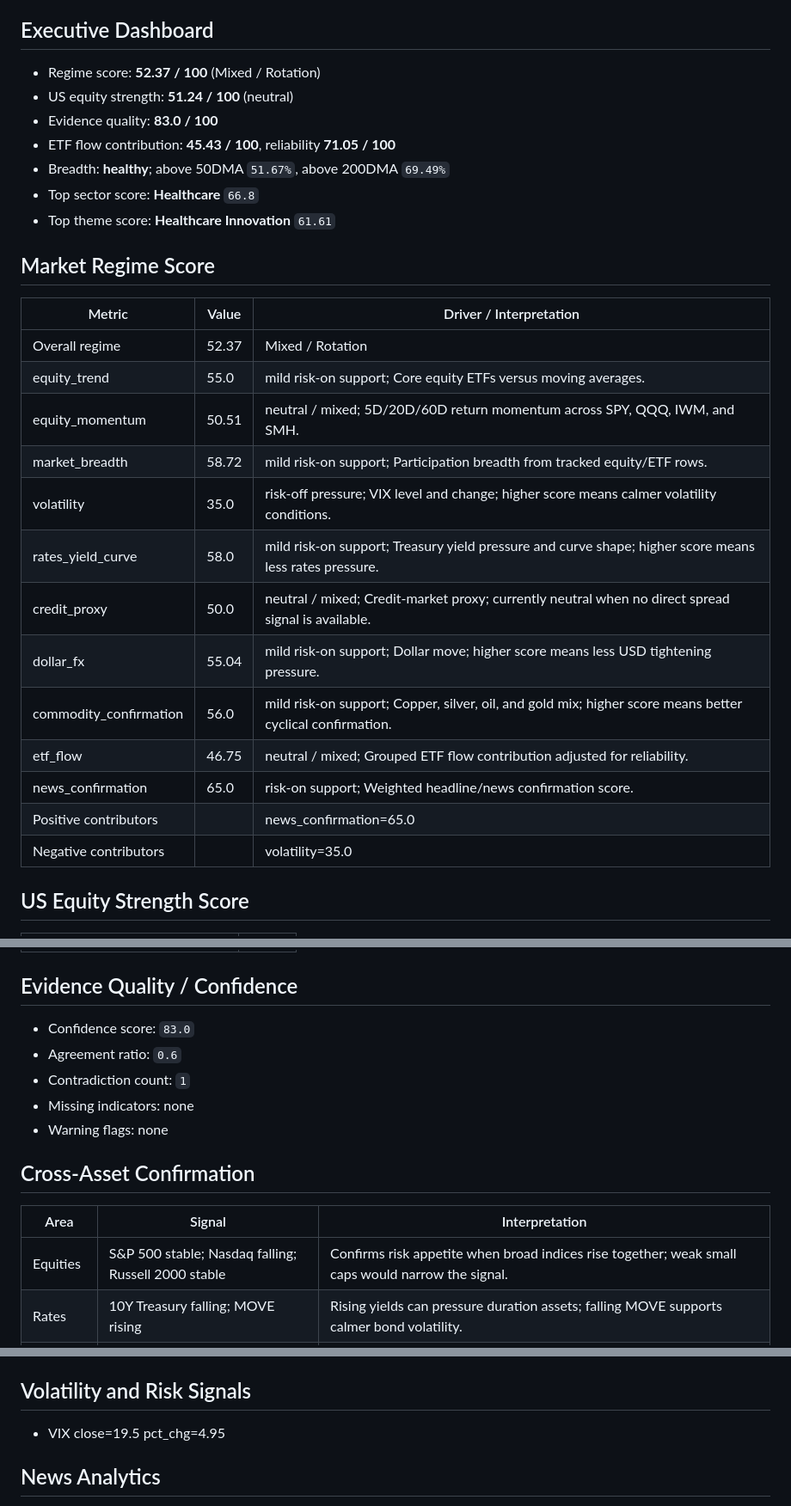
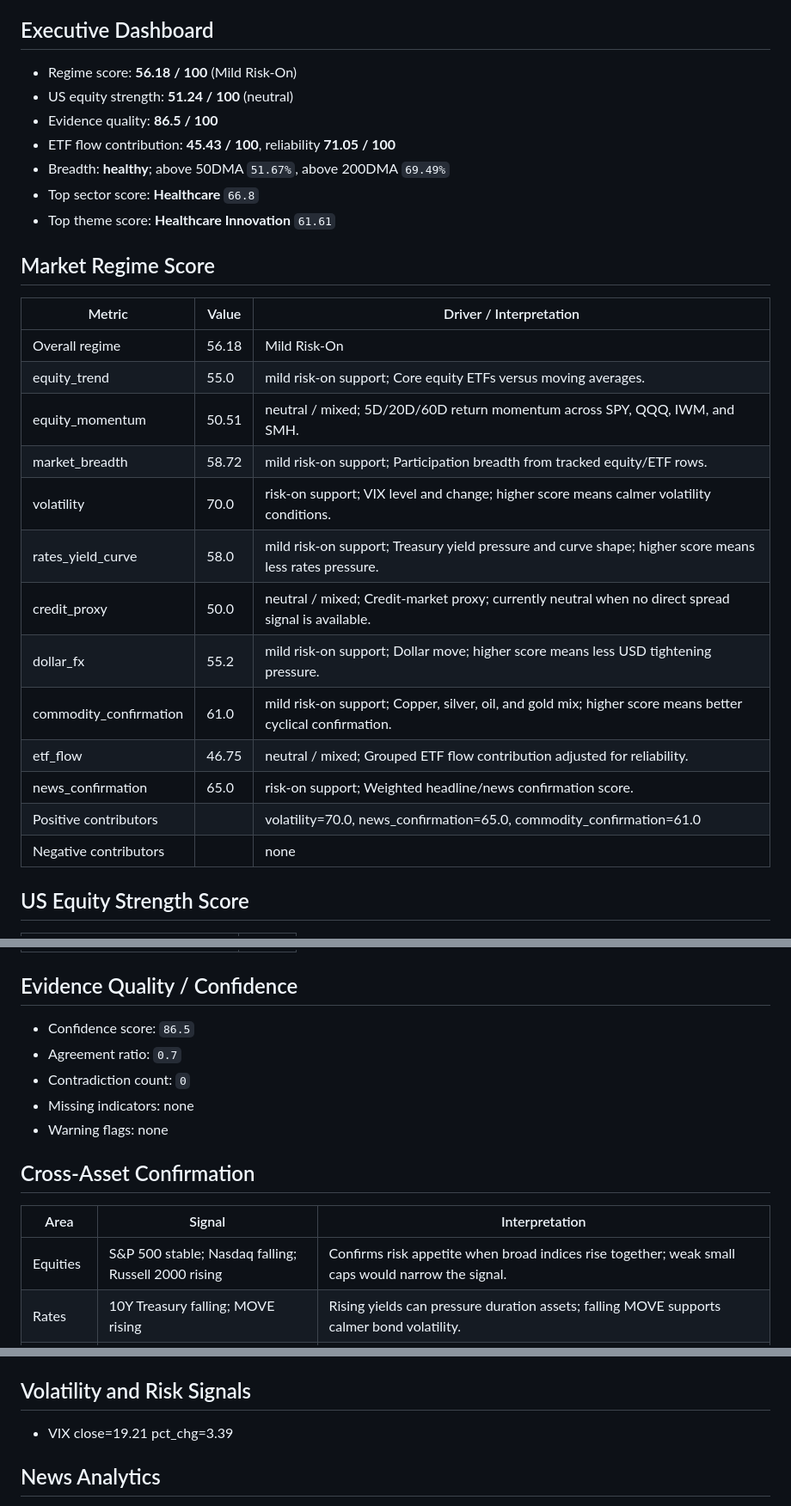
Before and after one commit to wkyjim/market-dashboard, a Markdown page: data/latest-report.md, 3 parts joined by grey strips. Shown at 86% size. GitHub-like rendering.

Commit message:
Update latest market report

```diff
--- a/data/latest-report.md
+++ b/data/latest-report.md
@@ -5,9 +5,9 @@ Window: 24h
 
 ## Executive Dashboard
 
-- Regime score: **52.37 / 100** (Mixed / Rotation)
+- Regime score: **56.18 / 100** (Mild Risk-On)
 - US equity strength: **51.24 / 100** (neutral)
-- Evidence quality: **83.0 / 100**
+- Evidence quality: **86.5 / 100**
 - ETF flow contribution: **45.43 / 100**, reliability **71.05 / 100**
 - Breadth: **healthy**; above 50DMA `51.67%`, above 200DMA `69.49%`
 - Top sector score: **Healthcare** `66.8`
@@ -17,19 +17,19 @@ Window: 24h
 
 | Metric | Value | Driver / Interpretation |
 | --- | --- | --- |
-| Overall regime | 52.37 | Mixed / Rotation |
+| Overall regime | 56.18 | Mild Risk-On |
 | equity_trend | 55.0 | mild risk-on support; Core equity ETFs versus moving averages. |
 | equity_momentum | 50.51 | neutral / mixed; 5D/20D/60D return momentum across SPY, QQQ, IWM, and SMH. |
 | market_breadth | 58.72 | mild risk-on support; Participation breadth from tracked equity/ETF rows. |
-| volatility | 35.0 | risk-off pressure; VIX level and change; higher score means calmer volatility conditions. |
+| volatility | 70.0 | risk-on support; VIX level and change; higher score means calmer volatility conditions. |
 | rates_yield_curve | 58.0 | mild risk-on support; Treasury yield pressure and curve shape; higher score means less rates pressure. |
 | credit_proxy | 50.0 | neutral / mixed; Credit-market proxy; currently neutral when no direct spread signal is available. |
-| dollar_fx | 55.04 | mild risk-on support; Dollar move; higher score means less USD tightening pressure. |
-| commodity_confirmation | 56.0 | mild risk-on support; Copper, silver, oil, and gold mix; higher score means better cyclical confirmation. |
+| dollar_fx | 55.2 | mild risk-on support; Dollar move; higher score means less USD tightening pressure. |
+| commodity_confirmation | 61.0 | mild risk-on support; Copper, silver, oil, and gold mix; higher score means better cyclical confirmation. |
 | etf_flow | 46.75 | neutral / mixed; Grouped ETF flow contribution adjusted for reliability. |
 | news_confirmation | 65.0 | risk-on support; Weighted headline/news confirmation score. |
-| Positive contributors |  | news_confirmation=65.0 |
-| Negative contributors |  | volatility=35.0 |
+| Positive contributors |  | volatility=70.0, news_confirmation=65.0, commodity_confirmation=61.0 |
+| Negative contributors |  | none |
 
 ## US Equity Strength Score
 
@@ -47,9 +47,9 @@ Window: 24h
 
 ## Evidence Quality / Confidence
 
-- Confidence score: `83.0`
-- Agreement ratio: `0.6`
-- Contradiction count: `1`
+- Confidence score: `86.5`
+- Agreement ratio: `0.7`
+- Contradiction count: `0`
 - Missing indicators: none
 - Warning flags: none
 
@@ -57,7 +57,7 @@ Window: 24h
 
 | Area | Signal | Interpretation |
 | --- | --- | --- |
-| Equities | S&P 500 stable; Nasdaq falling; Russell 2000 stable | Confirms risk appetite when broad indices rise together; weak small caps would narrow the signal. |
+| Equities | S&P 500 stable; Nasdaq falling; Russell 2000 rising | Confirms risk appetite when broad indices rise together; weak small caps would narrow the signal. |
 | Rates | 10Y Treasury falling; MOVE rising | Rising yields can pressure duration assets; falling MOVE supports calmer bond volatility. |
 | Dollar | DXY proxy stable | A stronger dollar can tighten financial conditions and pressure commodities/emerging-market risk. |
 | Credit | HYG stable | High-yield weakness would challenge equity risk-on confirmation. |
@@ -325,7 +325,7 @@ Supporting and detracting names are the top/bottom S&P 500 constituents by 20D r
 
 ## Volatility and Risk Signals
 
-- VIX close=19.5 pct_chg=4.95
+- VIX close=19.21 pct_chg=3.39
 
 ## News Analytics
 
```
Also changed, not shown: other parts of data/latest-report.md (+25 -25 lines).
